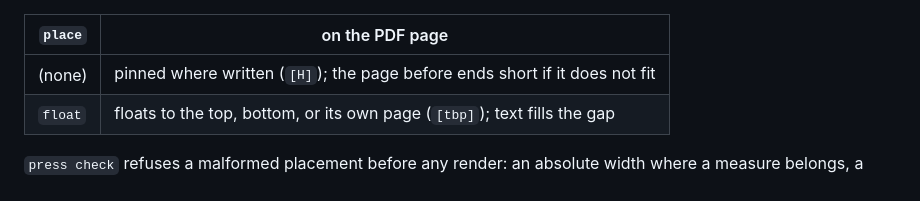
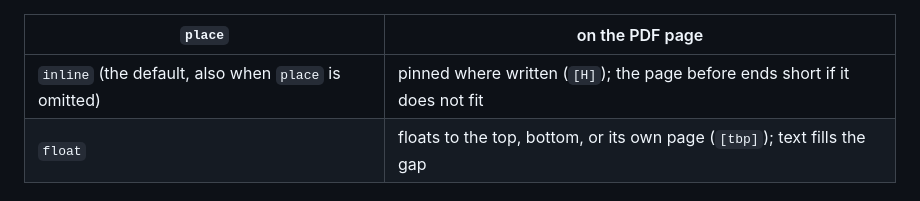
Before and after one commit to clintecker/press, a Markdown page: docs/ILLUSTRATIONS.md, the part around the change. GitHub-like rendering.

```diff
--- a/docs/ILLUSTRATIONS.md
+++ b/docs/ILLUSTRATIONS.md
@@ -133,7 +133,7 @@ figure. The default is unchanged; a plate always keeps its place.
 
 | `place` | on the PDF page |
 |---|---|
-| (none) | pinned where written (`[H]`); the page before ends short if it does not fit |
+| `inline` (the default, also when `place` is omitted) | pinned where written (`[H]`); the page before ends short if it does not fit |
 | `float` | floats to the top, bottom, or its own page (`[tbp]`); text fills the gap |
 
 `press check` refuses a malformed placement before any render: an absolute
```
Also changed, not shown: CHANGELOG.md (+5 -3 lines).
